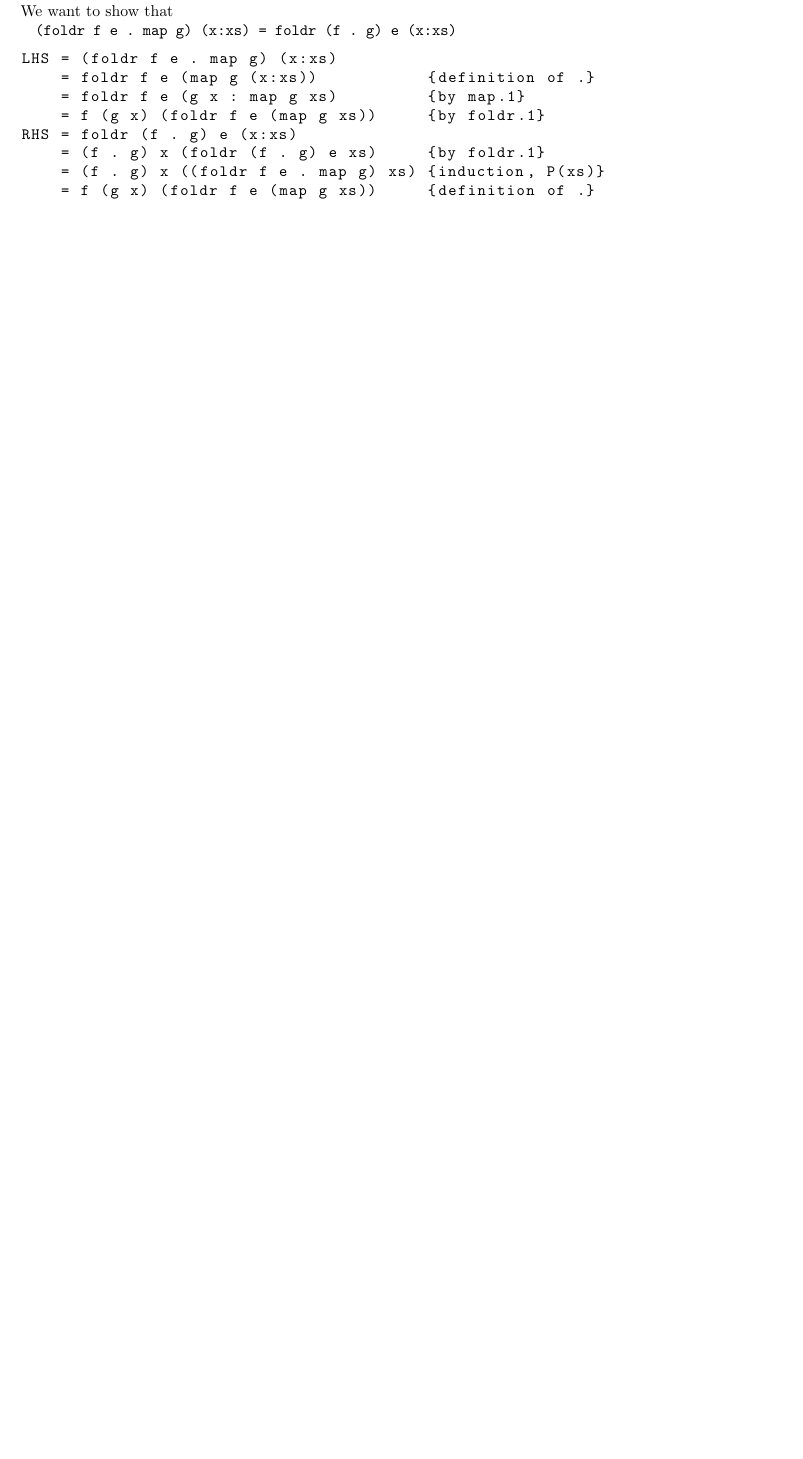
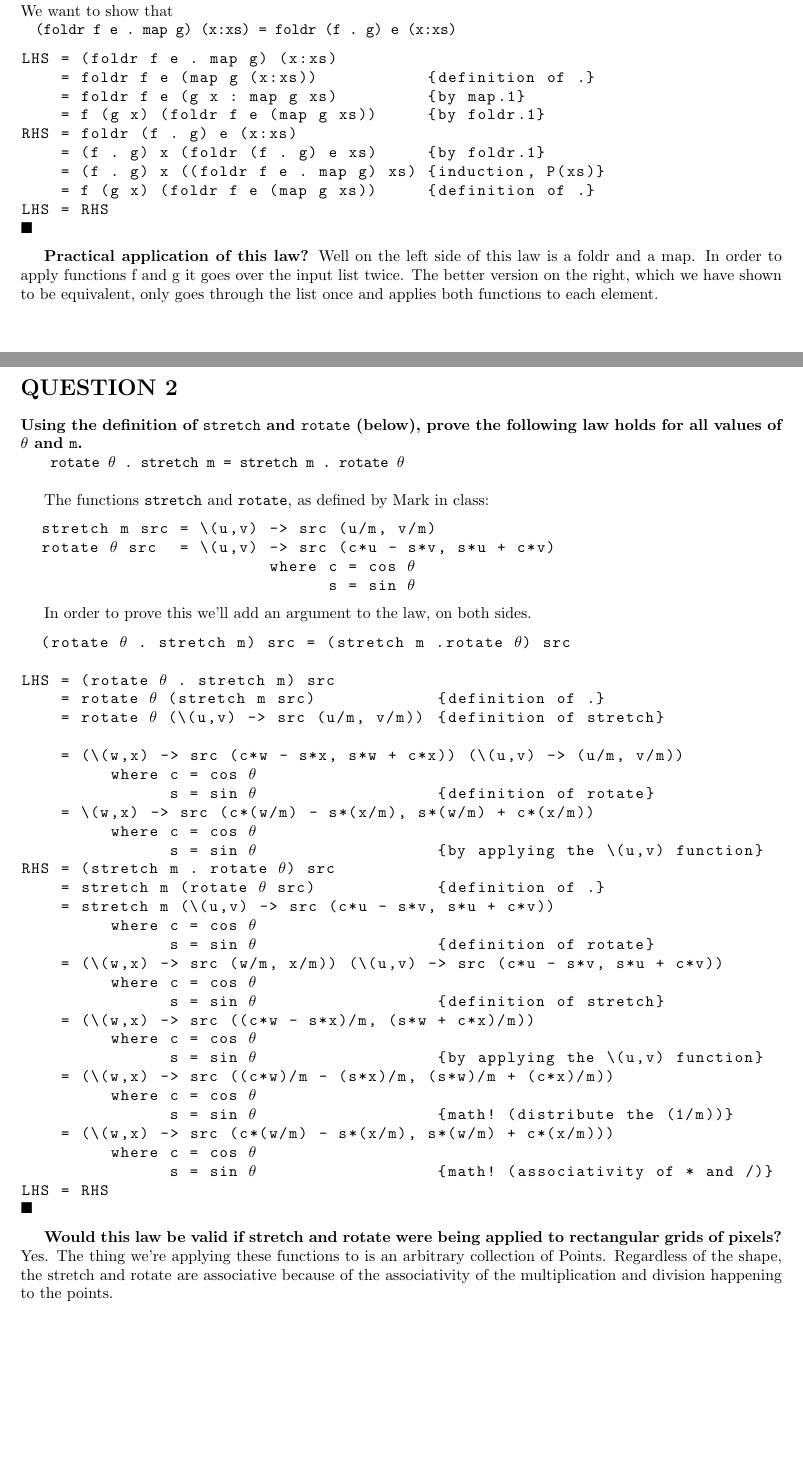
Before and after one commit to millertime-homework/cs457, a LaTeX problem sheet (hw8/hw8.tex): part of page 2 of 2 before the commit and two parts of pages 2 and 3 of 4 after it, the two joined at a grey line, cut so that both start at the same text, the shorter picture padded with empty space. Compiled offline with pdfLaTeX.

Commit message:
almost done

```diff
--- a/hw8/hw8.tex
+++ b/hw8/hw8.tex
@@ -108,5 +110,72 @@ RHS = foldr (f . g) e (x:xs)
     = (f . g) x (foldr (f . g) e xs)     {by foldr.1}
     = (f . g) x ((foldr f e . map g) xs) {induction, P(xs)}
     = f (g x) (foldr f e (map g xs))     {definition of .}
+LHS = RHS
+$\blacksquare$
 \end{lstlisting}
+
+\textbf{Practical application of this law?}
+Well on the left side of this law is a foldr and a map. In order to apply
+functions f and g it goes over the input list twice. The better version on
+the right, which we have shown to be equivalent, only goes through the list
+once and applies both functions to each element.
+
+\pagebreak
+
+\section*{QUESTION 2}
+\textbf{Using the definition of \lstinline{stretch} and \lstinline{rotate}
+(below), prove the following law holds for all values of $\theta$
+and \lstinline{m}.}\\
+\lstinline[mathescape]{    rotate $\theta$ . stretch m = stretch m . rotate $\theta$}\\
+
+The functions \lstinline{stretch} and \lstinline{rotate}, as defined by Mark
+in class:
+\begin{lstlisting}
+  stretch m src = \(u,v) -> src (u/m, v/m)
+  rotate $\theta$ src   = \(u,v) -> src (c*u - s*v, s*u + c*v)
+                         where c = cos $\theta$
+                               s = sin $\theta$
+\end{lstlisting}
+
+In order to prove this we'll add an argument to the law, on both sides.
+\begin{lstlisting}
+  (rotate $\theta$ . stretch m) src = (stretch m .rotate $\theta$) src
+\end{lstlisting}
+
+\begin{lstlisting}
+LHS = (rotate $\theta$ . stretch m) src
+    = rotate $\theta$ (stretch m src)             {definition of .}
+    = rotate $\theta$ (\(u,v) -> src (u/m, v/m))  {definition of stretch}
+
+    = (\(w,x) -> src (c*w - s*x, s*w + c*x)) (\(u,v) -> (u/m, v/m))
+         where c = cos $\theta$
+               s = sin $\theta$                   {definition of rotate}
+    = \(w,x) -> src (c*(w/m) - s*(x/m), s*(w/m) + c*(x/m))
+         where c = cos $\theta$
+               s = sin $\theta$                   {by applying the \(u,v) function}
+RHS = (stretch m . rotate $\theta$) src
+    = stretch m (rotate $\theta$ src)             {definition of .}
+    = stretch m (\(u,v) -> src (c*u - s*v, s*u + c*v))
+         where c = cos $\theta$
+               s = sin $\theta$                   {definition of rotate}
+    = (\(w,x) -> src (w/m, x/m)) (\(u,v) -> src (c*u - s*v, s*u + c*v))
+         where c = cos $\theta$
+               s = sin $\theta$                   {definition of stretch}
+    = (\(w,x) -> src ((c*w - s*x)/m, (s*w + c*x)/m))
+         where c = cos $\theta$
+               s = sin $\theta$                   {by applying the \(u,v) function}
+    = (\(w,x) -> src ((c*w)/m - (s*x)/m, (s*w)/m + (c*x)/m))
+         where c = cos $\theta$
+               s = sin $\theta$                   {math! (distribute the (1/m))}
+    = (\(w,x) -> src (c*(w/m) - s*(x/m), s*(w/m) + c*(x/m)))
+         where c = cos $\theta$
+               s = sin $\theta$                   {math! (associativity of * and /)}
+LHS = RHS
 $\blacksquare$
+\end{lstlisting}
+
+\textbf{Would this law be valid if stretch and rotate were being applied to
+rectangular grids of pixels?}\\
+Yes. The thing we're applying these functions to is an arbitrary collection of
+Points. Regardless of the shape, the stretch and rotate are associative because
+of the associativity of the multiplication and division happening to the points.
```
Also changed, not shown: hw8/hw8.pdf, hw8/hw8.tex (42 more changed lines).
